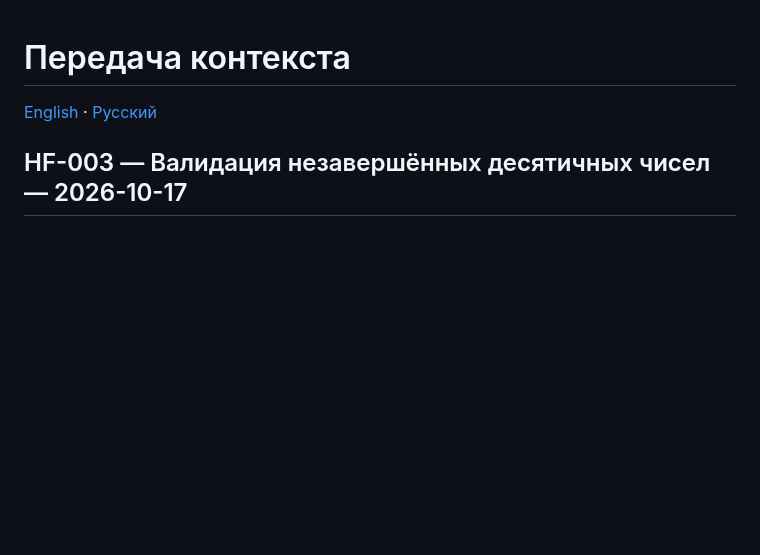
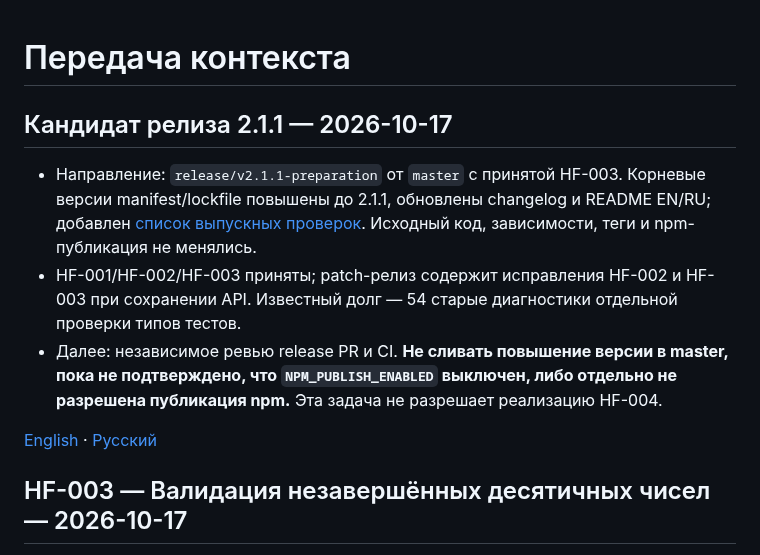
Before and after one commit to ArhiMEN/AdaptForm, a Markdown page: docs/ai/HANDOFF.ru.md, the part around the change. Drawn GitHub-style; blank space fills up the shorter version.

Commit message:
[DOCS] record 2.1.1 preparation-only approval and handoff

```diff
--- a/docs/ai/HANDOFF.ru.md
+++ b/docs/ai/HANDOFF.ru.md
@@ -1,4 +1,10 @@
 # Передача контекста
+## Кандидат релиза 2.1.1 — 2026-10-17
+
+- Направление: `release/v2.1.1-preparation` от `master` с принятой HF-003. Корневые версии manifest/lockfile повышены до 2.1.1, обновлены changelog и README EN/RU; добавлен [список выпускных проверок](../roadmap/v2.1.1/RELEASE.ru.md). Исходный код, зависимости, теги и npm-публикация не менялись.
+- HF-001/HF-002/HF-003 приняты; patch-релиз содержит исправления HF-002 и HF-003 при сохранении API. Известный долг — 54 старые диагностики отдельной проверки типов тестов.
+- Далее: независимое ревью release PR и CI. **Не сливать повышение версии в master, пока не подтверждено, что `NPM_PUBLISH_ENABLED` выключен, либо отдельно не разрешена публикация npm.** Эта задача не разрешает реализацию HF-004.
+
 
 [English](HANDOFF.md) · [Русский](HANDOFF.ru.md)
 
```
